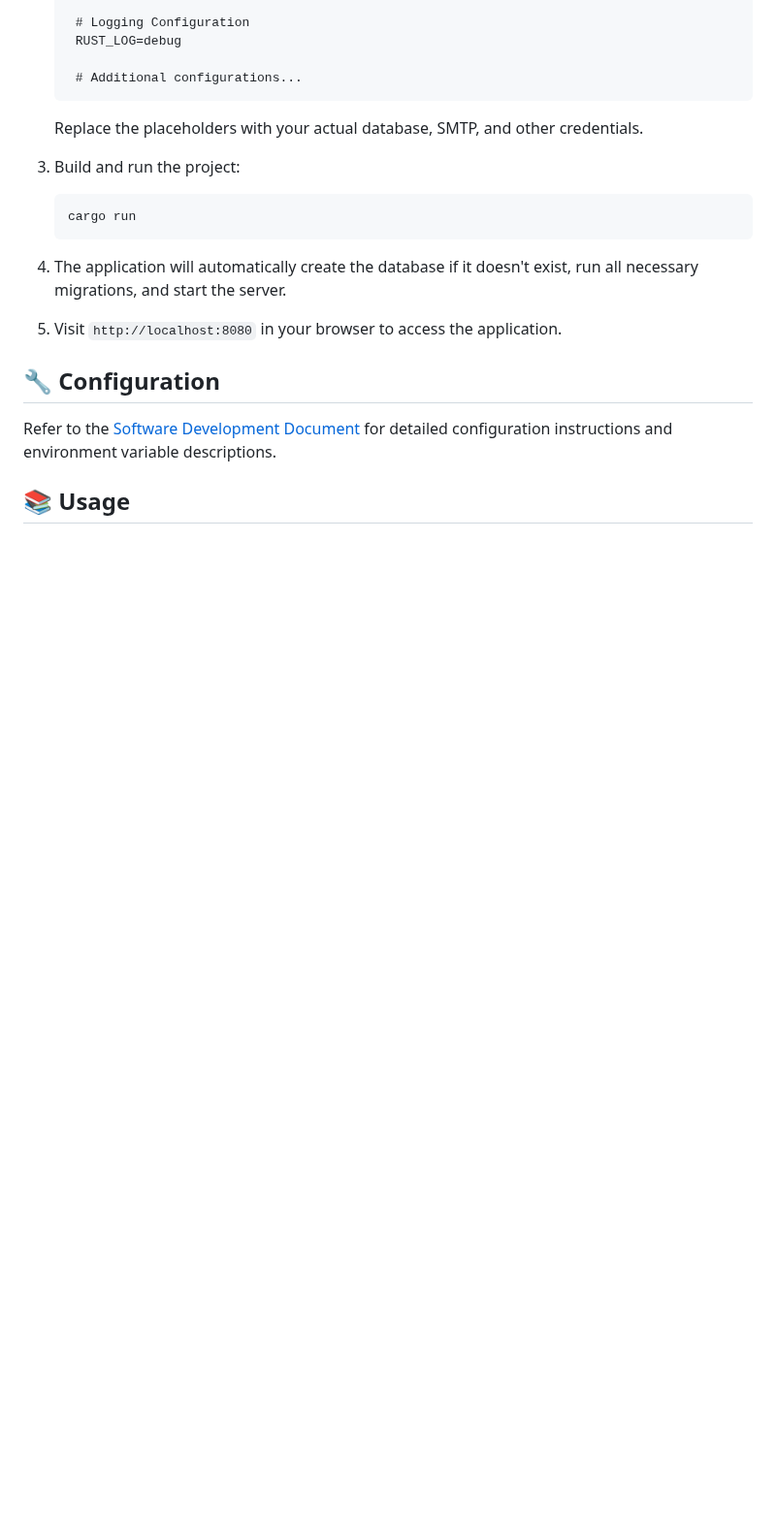
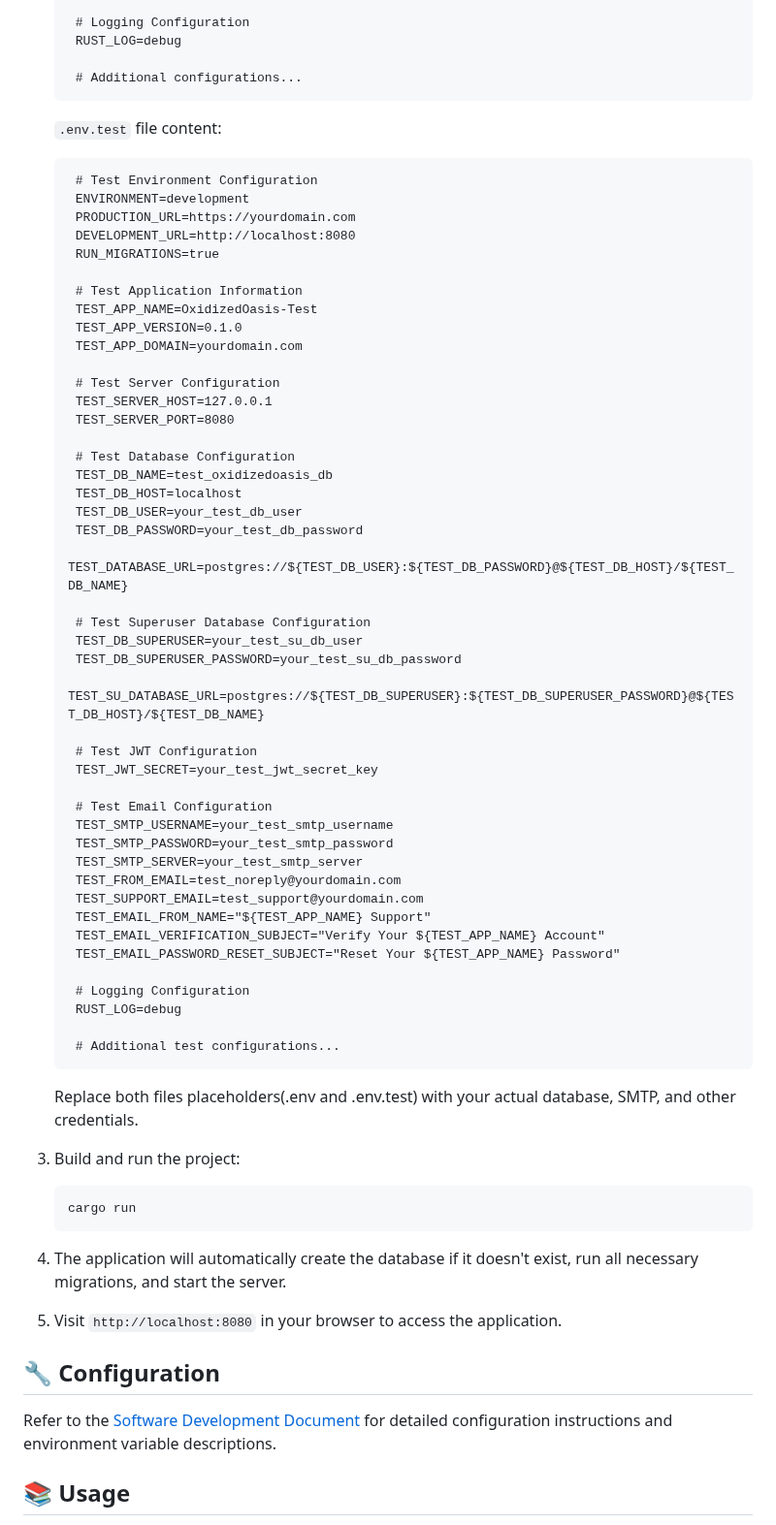
Before and after one commit to danbiocchi/oxidizedoasis-websands, a Markdown page: readme.md, the part around the change. Shown at 97% size. Rendered like a GitHub page; blank space fills up the shorter version.

````diff
--- a/readme.md
+++ b/readme.md
@@ -126,7 +126,54 @@ Before you begin, ensure you have the following installed:
     # Additional configurations...
    ```
 
-   Replace the placeholders with your actual database, SMTP, and other credentials.
+   `.env.test` file content:
+   ```
+    # Test Environment Configuration
+    ENVIRONMENT=development
+    PRODUCTION_URL=https://yourdomain.com
+    DEVELOPMENT_URL=http://localhost:8080
+    RUN_MIGRATIONS=true
+
+    # Test Application Information
+    TEST_APP_NAME=OxidizedOasis-Test
+    TEST_APP_VERSION=0.1.0
+    TEST_APP_DOMAIN=yourdomain.com
+
+    # Test Server Configuration
+    TEST_SERVER_HOST=127.0.0.1
+    TEST_SERVER_PORT=8080
+
+    # Test Database Configuration
+    TEST_DB_NAME=test_oxidizedoasis_db
+    TEST_DB_HOST=localhost
+    TEST_DB_USER=your_test_db_user
+    TEST_DB_PASSWORD=your_test_db_password
+    TEST_DATABASE_URL=postgres://${TEST_DB_USER}:${TEST_DB_PASSWORD}@${TEST_DB_HOST}/${TEST_DB_NAME}
+
+    # Test Superuser Database Configuration
+    TEST_DB_SUPERUSER=your_test_su_db_user
+    TEST_DB_SUPERUSER_PASSWORD=your_test_su_db_password
+    TEST_SU_DATABASE_URL=postgres://${TEST_DB_SUPERUSER}:${TEST_DB_SUPERUSER_PASSWORD}@${TEST_DB_HOST}/${TEST_DB_NAME}
+
+    # Test JWT Configuration
+    TEST_JWT_SECRET=your_test_jwt_secret_key
+
+    # Test Email Configuration
+    TEST_SMTP_USERNAME=your_test_smtp_username
+    TEST_SMTP_PASSWORD=your_test_smtp_password
+    TEST_SMTP_SERVER=your_test_smtp_server
+    TEST_FROM_EMAIL=test_noreply@yourdomain.com
+    TEST_SUPPORT_EMAIL=test_support@yourdomain.com
+    TEST_EMAIL_FROM_NAME="${TEST_APP_NAME} Support"
+    TEST_EMAIL_VERIFICATION_SUBJECT="Verify Your ${TEST_APP_NAME} Account"
+    TEST_EMAIL_PASSWORD_RESET_SUBJECT="Reset Your ${TEST_APP_NAME} Password"
+
+    # Logging Configuration
+    RUST_LOG=debug
+
+    # Additional test configurations...
+   ```
+   Replace both files placeholders(.env and .env.test) with your actual database, SMTP, and other credentials.
 
 3. Build and run the project:
    ```sh
````
